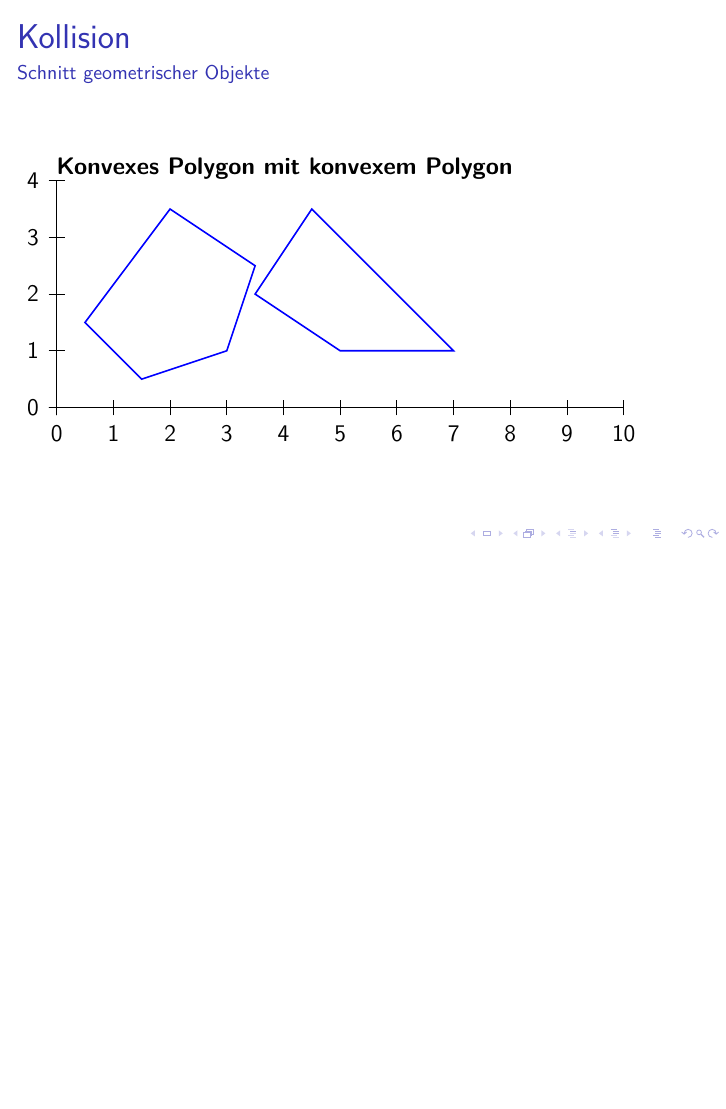
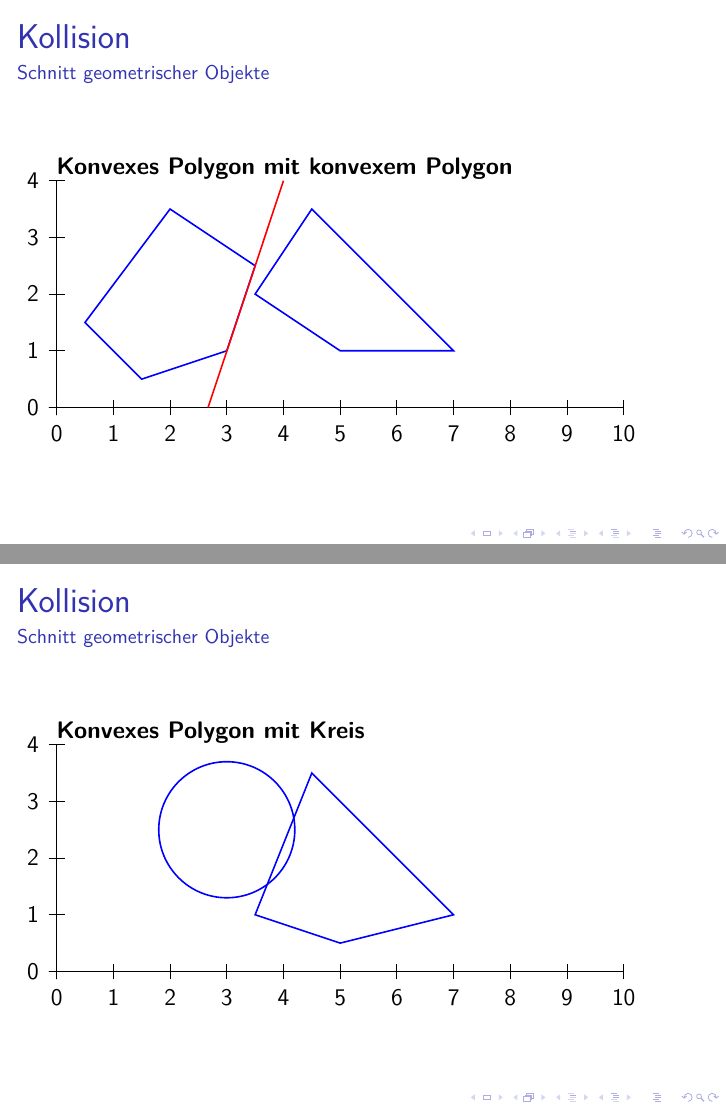
Before and after one commit to betreutes-hacken-aux/2016-01-asteroids, LaTeX slides (2016-01-presentation.tex, which reads images/konvPolygon_01.tex, images/konvPolygon_Kreis_01.tex): page 12 of 12 before the commit and pages 23 and 26 of 26 after it, the two joined at a grey line, the shorter picture padded with empty space. Compiled offline with LaTeX, dvips and Ghostscript.

Commit message:
- Präsentation erweitert - weitere Bilder hinzugefügt

```diff
--- a/2016-01-presentation.tex
+++ b/2016-01-presentation.tex
@@ -242,4 +245,11 @@ Die Kreise schneiden sich genau dann, wenn
 \input{images/konvPolygon_01.tex}
 \end{frame}
 
+\begin{frame}
+\frametitle{Kollision}
+\framesubtitle{Schnitt geometrischer Objekte}
+\textbf{Konvexes Polygon mit Kreis}
+\input{images/konvPolygon_Kreis_01.tex}
+\end{frame}
+
 \end{document}
--- a/images/konvPolygon_01.tex
+++ b/images/konvPolygon_01.tex
@@ -4,4 +4,14 @@
   \psaxes(0,0)(0,4)
   \pspolygon[linecolor=blue](0.5,1.5)(1.5,0.5)(3,1)(3.5,2.5)(2,3.5)
   \pspolygon[linecolor=blue](3.5,2)(5,1)(7,1)(4.5,3.5)
+  \only<2>{\psline[linecolor=red](2.8,0)(4.0,4)}
+  \only<3>{\psline[linecolor=red](2.17,0)(4.83,4)}
+  \only<4>{\psline[linecolor=red](4,4)(8,0)}
+  \only<5>{\psline[linecolor=red](0,1)(10,1)}
+  \only<6>{\psline[linecolor=red](0.5,4)(6.5,0)}
+  \only<7>{\psline[linecolor=red](0,0.83)(2.375,4)}
+  \only<8>{\psline[linecolor=red](1.25,4)(7.25,0)}
+  \only<9>{\psline[linecolor=red](2.67,0)(4.0,4)}
+%  \only<10>{\psline[linecolor=red](0,0)(10,3.33)}
+%  \only<11>{\psline[linecolor=red](2,0)(0,2)}
 \end{pspicture}
--- /dev/null
+++ b/images/konvPolygon_Kreis_01.tex
@@ -0,0 +1,9 @@
+\psset{xunit=1cm,yunit=1cm,runit=1cm}
+\begin{pspicture}(0,-0.5)(10,4)
+  \psaxes(0,0)(10,0)
+  \psaxes(0,0)(0,4)
+  \only<1>{\pscircle[linecolor=blue](2,2){1.2}}
+  \only<2>{\pscircle[linecolor=blue](3,1.5){1.2}}
+  \only<3>{\pscircle[linecolor=blue](3,2.5){1.2}}
+  \pspolygon[linecolor=blue](3.5,1)(5,0.5)(7,1)(4.5,3.5)
+\end{pspicture}
```
Also changed, not shown: images/abstand_01.tex (added, +9 -0 lines), images/dummy_square.tex (added, +5 -0 lines), images/kreis_01.tex (+3 -1 lines), 2016-01-presentation.tex (7 more changed lines).
